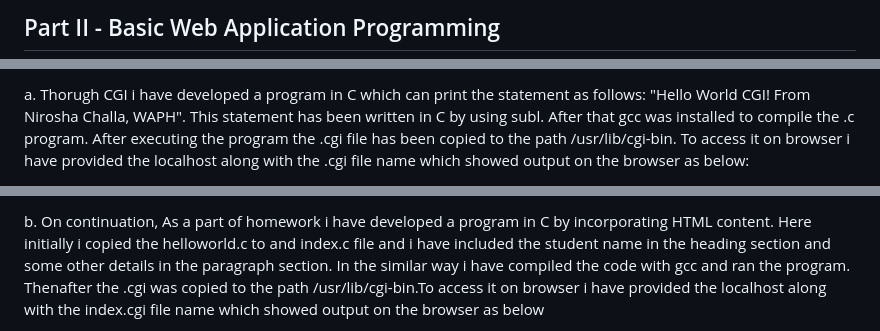
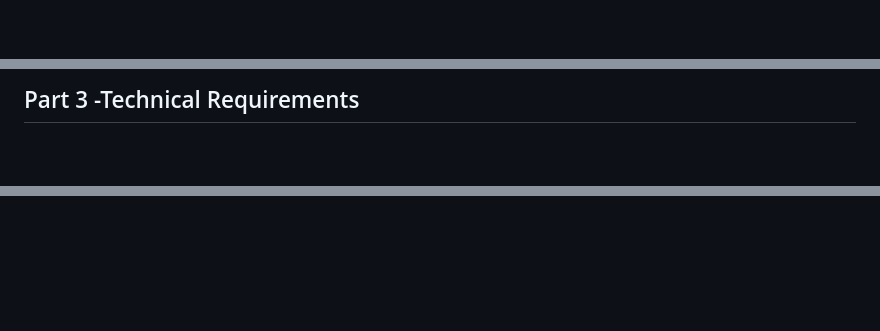
Before and after one commit to challans216/challans-uc.github.io, a Markdown page: project1/README.md, 3 parts joined by grey strips. Rendered like a GitHub page; blank space fills up the shorter version.

```diff
--- a/project1/README.md
+++ b/project1/README.md
@@ -48,3 +47,2 @@ It is observed that the telnet request was missing server information when compa
 
-## Part II - Basic Web Application Programming
 
@@ -52,3 +50,3 @@ It is observed that the telnet request was missing server information when compa
 
-a. Thorugh CGI i have developed a program in C which can print the statement as follows: "Hello World CGI! From Nirosha Challa, WAPH". This statement has been written in C by using subl. After that gcc was installed to compile the .c program. After executing the program the .cgi file has been copied to the path /usr/lib/cgi-bin. To access it on browser i have provided the localhost along with the .cgi file name which showed output on the browser as below:
+## Part 3 -Technical Requirements
 
@@ -56,3 +54,2 @@ a. Thorugh CGI i have developed a program in C which can print the statement as
 
-b. On continuation, As a part of homework i have developed a program in C by incorporating HTML content. Here  initially i copied the helloworld.c to and index.c file and i have included the student name in the heading section and some other details in the paragraph section. In the similar way i have compiled the code with gcc and ran the program. Thenafter the .cgi was copied to the path /usr/lib/cgi-bin.To access it on browser i have provided the localhost along with the index.cgi file name which showed output on the browser as below
 
```
Also changed, not shown: other parts of project1/README.md (+28 -74 lines).
